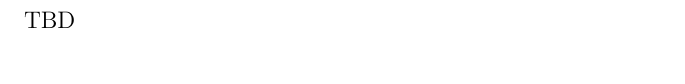
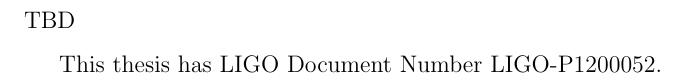
Before and after one commit to nicolassmith/thesis, a LaTeX thesis (main.tex, which reads cover.tex): part of page 5 of 125, cut so that both start at the same text. Compiled offline with pdfLaTeX.

Commit message:
add DCC number

```diff
--- a/cover.tex
+++ b/cover.tex
@@ -124,5 +124,7 @@
 
 TBD
 
+This thesis has LIGO Document Number LIGO-P1200052.
+
 %%%%%%%%%%%%%%%%%%%%%%%%%%%%%%%%%%%%%%%%%%%%%%%%%%%%%%%%%%%%%%%%%%%%%%
 % -*-latex-*-
```
